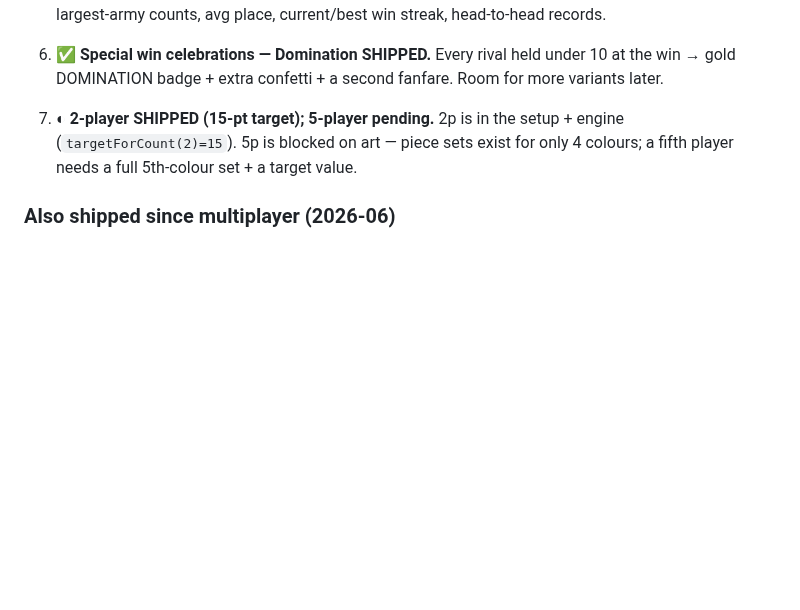
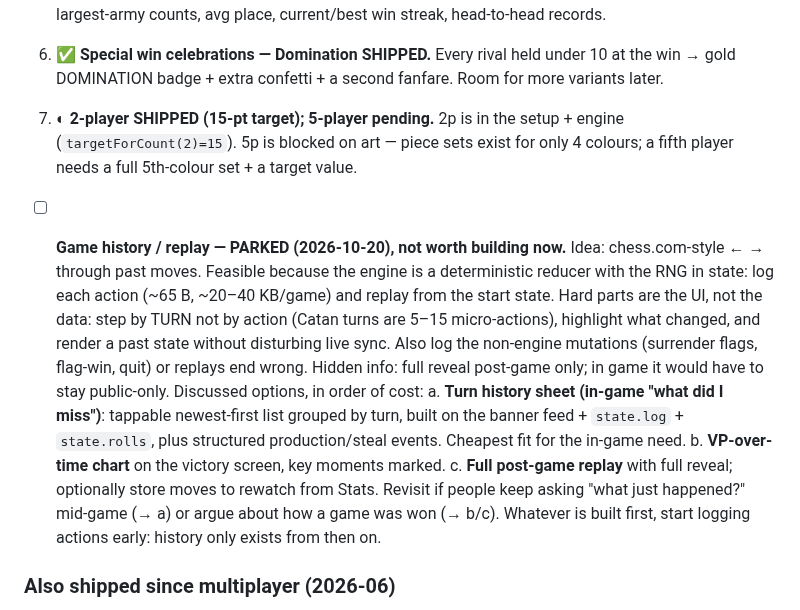
Before and after one commit to karimkabbani/catan, a Markdown page: HANDOVER.md, the part around the change. GitHub-like rendering; blank space fills up the shorter version.

Commit message:
Backlog: park game history / replay idea (#8) with the options discussed
Co-Authored-By: Claude Opus 5.5 <noreply@anthropic.com>

```diff
--- a/HANDOVER.md
+++ b/HANDOVER.md
@@ -403,6 +403,21 @@ Status as of 2026-06-30. ✅ shipped · ◐ partial · ☐ pending.
    (`targetForCount(2)=15`). 5p is blocked on art — piece sets exist for only 4 colours; a fifth
    player needs a full 5th-colour set + a target value.
 
+8. ☐ **Game history / replay — PARKED (2026-10-20), not worth building now.** Idea: chess.com-style
+   ← → through past moves. Feasible because the engine is a deterministic reducer with the RNG in
+   state: log each action (~65 B, ~20–40 KB/game) and replay from the start state. Hard parts are the
+   UI, not the data: step by TURN not by action (Catan turns are 5–15 micro-actions), highlight what
+   changed, and render a past state without disturbing live sync. Also log the non-engine mutations
+   (surrender flags, flag-win, quit) or replays end wrong. Hidden info: full reveal post-game only; in
+   game it would have to stay public-only. Discussed options, in order of cost:
+   a. **Turn history sheet (in-game "what did I miss")**: tappable newest-first list grouped by turn,
+      built on the banner feed + `state.log` + `state.rolls`, plus structured production/steal events.
+      Cheapest fit for the in-game need.
+   b. **VP-over-time chart** on the victory screen, key moments marked.
+   c. **Full post-game replay** with full reveal; optionally store moves to rewatch from Stats.
+   Revisit if people keep asking "what just happened?" mid-game (→ a) or argue about how a game was
+   won (→ b/c). Whatever is built first, start logging actions early: history only exists from then on.
+
 ### Also shipped since multiplayer (2026-06)
 
 - **Concurrent games (table list).** The single hardcoded `'TABLE'` is gone — each game is a
```
